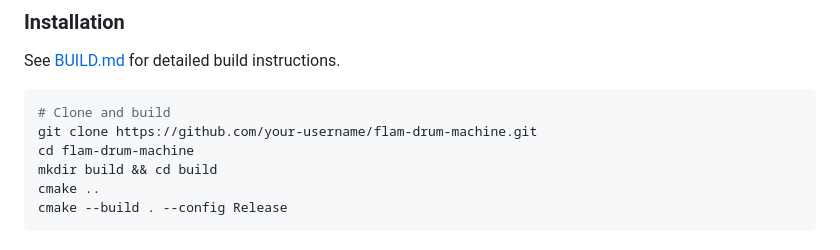
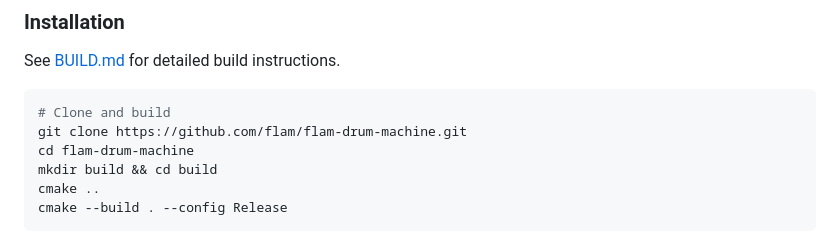
Before and after one commit to therecluse26/flam-drum-machine, a Markdown page: README.md, the part around one of its changes. Drawn GitHub-style.

````diff
--- a/README.md
+++ b/README.md
@@ -96,7 +96,7 @@ See [BUILD.md](BUILD.md) for detailed build instructions.
 
 ```bash
 # Clone and build
-git clone https://github.com/your-username/flam-drum-machine.git
+git clone https://github.com/flam/flam-drum-machine.git
 cd flam-drum-machine
 mkdir build && cd build
 cmake ..
````
Also changed, not shown: other parts of README.md (+2 -2 lines), BUILD.md (+1 -1 lines).
